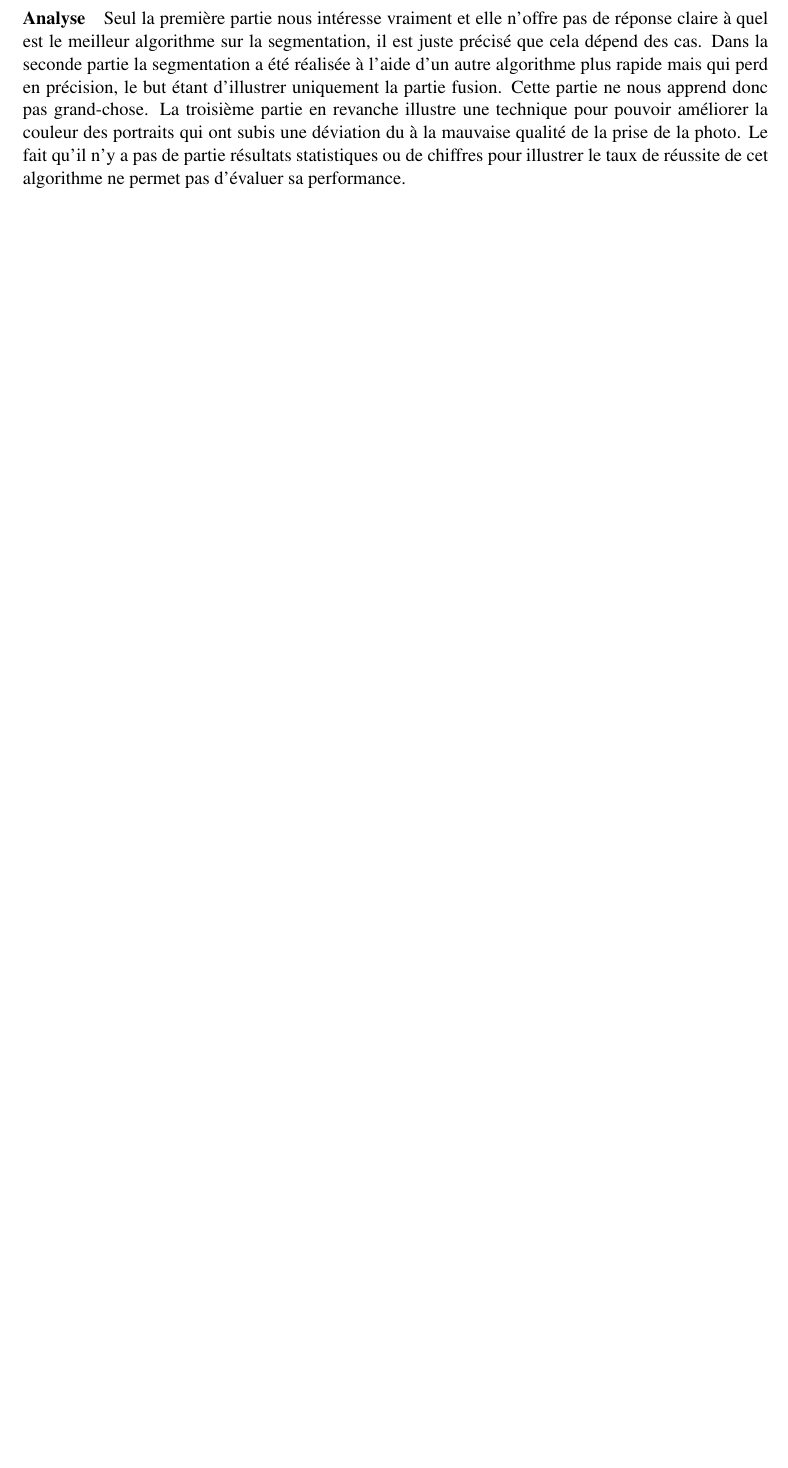
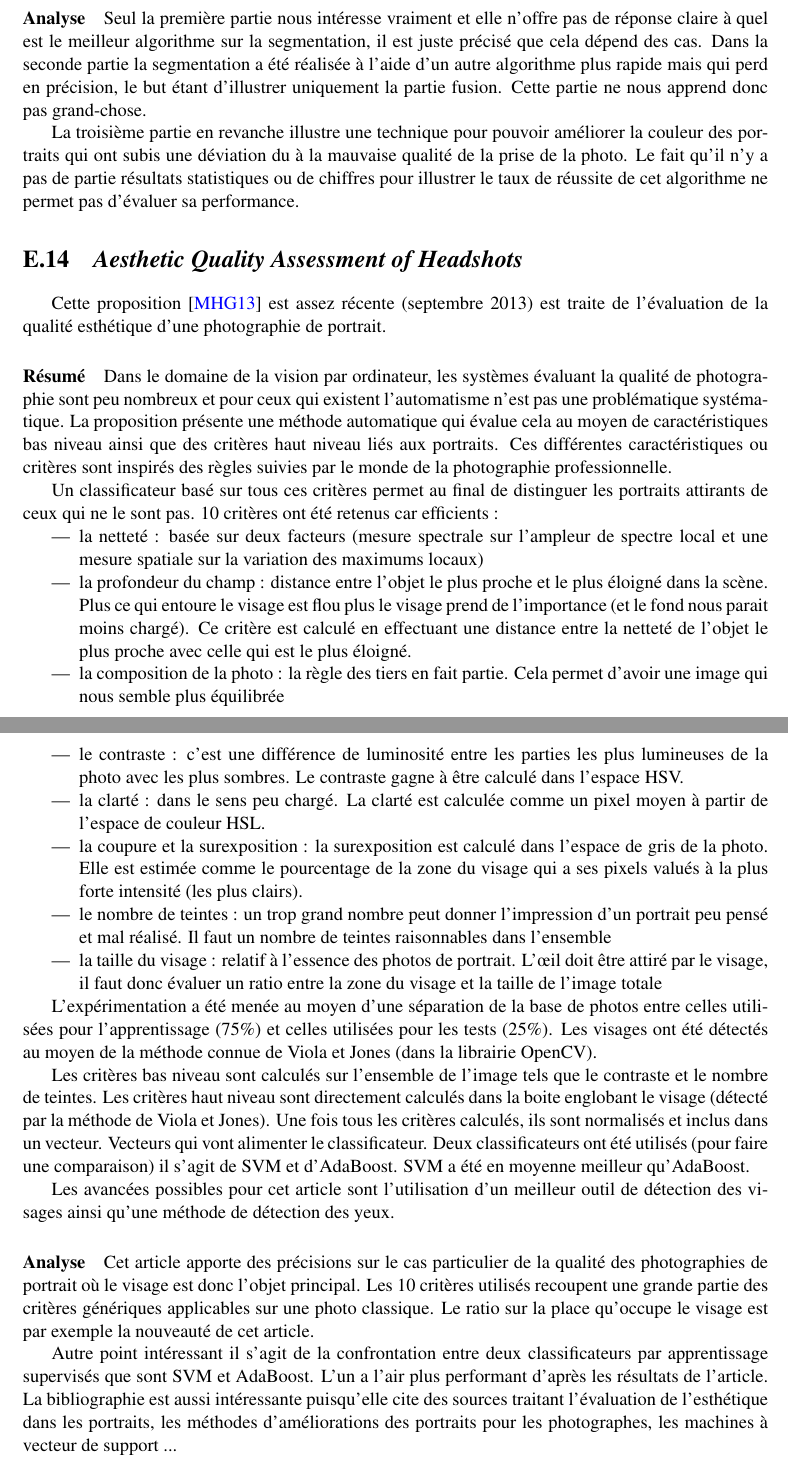
Before and after one commit to phervo/ProjetRD48, a LaTeX thesis (Rapports/Livrables/livrable1.tex): part of page 38 of 52 before the commit and two parts of pages 38 and 39 of 53 after it, the two joined at a grey line, cut so that both start at the same text, the shorter picture padded with empty space. Compiled offline with pdfLaTeX.

Commit message:
Ajout d'une fiche de lecture
La fiche est directement insérée dans le livrable mis par ailleurs à
jour. L'article est aussi ajouté dans la partie bibliographique
correspondante.

```diff
--- a/Rapports/Livrables/livrable1.tex
+++ b/Rapports/Livrables/livrable1.tex
@@ -918,15 +935,46 @@ L'article \cite{Liu2007} présente un comparatif de méthodes pour pouvoir déte
 \paragraph{Résumé}
 La première partie de l'article traite des trois techniques suivantes sur la segmentation de portraits (détecter la partie visage et la partie fond): Algorithmes génétiques, Algorithmes d'évolutions quantiques et pics d'histogramme. Chacun est présenté avec ses avantages et ses inconvénients.
 Dans la seconde partie, on traite d'un algorithme pour la fusion d'image c'est à dire recoller la partie portrait sur un autre fond.
+
 Dans la troisième partie, on traite d'un algorithme pour supprimer la déviation de couleur qu'aurais pu subir une image au moment de sa prise. La partie de détection du visage ne fait pas partie de cet algorithme et doit être réalisé avant de l'appliquer. L'algorithme en question fonctionne sur le principe de moyennes de pixels puis de comparaison à une table de valeur nommé "température de la couleur". Une fois qu'on a la tendance majoritaire de l'image, disons bleu par exemple, on calcule la déviation par rapport à la couleur normale et on corrige tous les pixels. Il s'agit d'un traitement global et non pas par régions.
 
 \paragraph{Analyse}
 Seul la première partie nous intéresse vraiment et elle n'offre pas de réponse claire à quel est le meilleur algorithme sur la segmentation, il est juste précisé que cela dépend des cas.
 Dans la seconde partie la segmentation a été réalisée à l'aide d'un autre algorithme plus rapide mais qui perd en précision, le but étant d'illustrer uniquement la partie fusion. Cette partie ne nous apprend donc pas grand-chose.
+
 La troisième partie en revanche illustre une technique pour pouvoir améliorer la couleur des portraits qui ont subis une déviation du à la mauvaise qualité de la prise de la photo.
 Le fait qu'il n'y a pas de partie résultats statistiques ou de chiffres pour illustrer le taux de réussite de cet algorithme ne permet pas d'évaluer sa performance.
 
 
+\section{\emph{Aesthetic Quality Assessment of Headshots}}
+Cette proposition \cite{Males2013} est assez récente (septembre 2013) est traite de l’évaluation de la qualité esthétique d’une photographie de portrait.
+
+\paragraph{Résumé}
+Dans le domaine de la vision par ordinateur, les systèmes évaluant la qualité de photographie sont peu nombreux et pour ceux qui existent l’automatisme n’est pas une problématique systématique. La proposition présente une méthode automatique qui évalue cela au moyen de caractéristiques bas niveau ainsi que des critères haut niveau liés aux portraits. Ces différentes caractéristiques ou critères sont inspirés des règles suivies par le monde de la photographie professionnelle.
+
+Un classificateur basé sur tous ces critères permet au final de distinguer les portraits attirants de ceux qui ne le sont pas. 10 critères ont été retenus car efficients :
+\begin{itemize}
+\item la netteté : basée sur deux facteurs (mesure spectrale sur l’ampleur de spectre local et une mesure spatiale sur la variation des maximums locaux)
+\item la profondeur du champ : distance entre l’objet le plus proche et le plus éloigné dans la scène. Plus ce qui entoure le visage est flou plus le visage prend de l’importance (et le fond nous parait moins chargé). Ce critère est calculé en effectuant une distance entre la netteté de l’objet le plus proche avec celle qui est le plus éloigné.
+\item la composition de la photo : la règle des tiers en fait partie. Cela permet d’avoir une image qui nous semble plus équilibrée
+\item le contraste : c’est une différence de luminosité entre les parties les plus lumineuses de la photo avec les plus sombres. Le contraste gagne à être calculé dans l’espace HSV.
+\item la clarté : dans le sens peu chargé. La clarté est calculée comme un pixel moyen à partir de l’espace de couleur HSL.
+\item la coupure et la surexposition : la surexposition est calculé dans l’espace de gris de la photo. Elle est estimée comme le pourcentage de la zone du visage qui a ses pixels valués à la plus forte intensité (les plus clairs).
+\item  le nombre de teintes : un trop grand nombre peut donner l’impression d’un portrait peu pensé et mal réalisé. Il faut un nombre de teintes raisonnables dans l’ensemble
+\item la taille du visage : relatif à l’essence des photos de portrait. L’œil doit être attiré par le visage, il faut donc évaluer un ratio entre la zone du visage et la taille de l’image totale
+\end{itemize}
+
+L'expérimentation a été menée au moyen d’une séparation de la base de photos entre celles utilisées pour l’apprentissage (75\%) et celles utilisées pour les tests (25\%). Les visages ont été détectés au moyen de la méthode connue de Viola et Jones (dans la librairie OpenCV).
+
+Les critères bas niveau sont calculés sur l’ensemble de l’image tels que le contraste et le nombre de teintes. Les critères haut niveau sont directement calculés dans la boite englobant le visage (détecté par la méthode de Viola et Jones). Une fois tous les critères calculés, ils sont normalisés et inclus dans un vecteur. Vecteurs qui vont alimenter le classificateur. Deux classificateurs ont été utilisés (pour faire une comparaison) il s’agit de SVM et d’AdaBoost. SVM a été en moyenne meilleur qu’AdaBoost.
+
+Les avancées possibles pour cet article sont l’utilisation d’un meilleur outil de détection des visages ainsi qu’une méthode de détection des yeux.
+
+
+\paragraph{Analyse}
+Cet article apporte des précisions sur le cas particulier de la qualité des photographies de portrait où le visage est donc l’objet principal. Les 10 critères utilisés recoupent une grande partie des critères génériques applicables sur une photo classique. Le ratio sur la place qu’occupe le visage est par exemple la nouveauté de cet article.
+
+Autre point intéressant il s’agit de la confrontation entre deux classificateurs par apprentissage supervisés que sont SVM et AdaBoost. L’un a l’air plus performant d’après les résultats de l’article. La bibliographie est aussi intéressante puisqu’elle cite des sources traitant l’évaluation de l’esthétique dans les portraits, les méthodes d’améliorations des portraits pour les photographes, les machines à vecteur de support ...
 
 
 
```
Also changed, not shown: Rapports/Livrables/rapport.bib (+8 -0 lines), Rapports/Bibliographie/Aesthetic Quality Assessment of Headshots.pdf (added), Rapports/Livrables/livrable1_17_11_13.pdf (deleted), Rapports/Livrables/livrable1_18_11_13.pdf (added), Rapports/Livrables/livrable1.tex (31 more changed lines).
